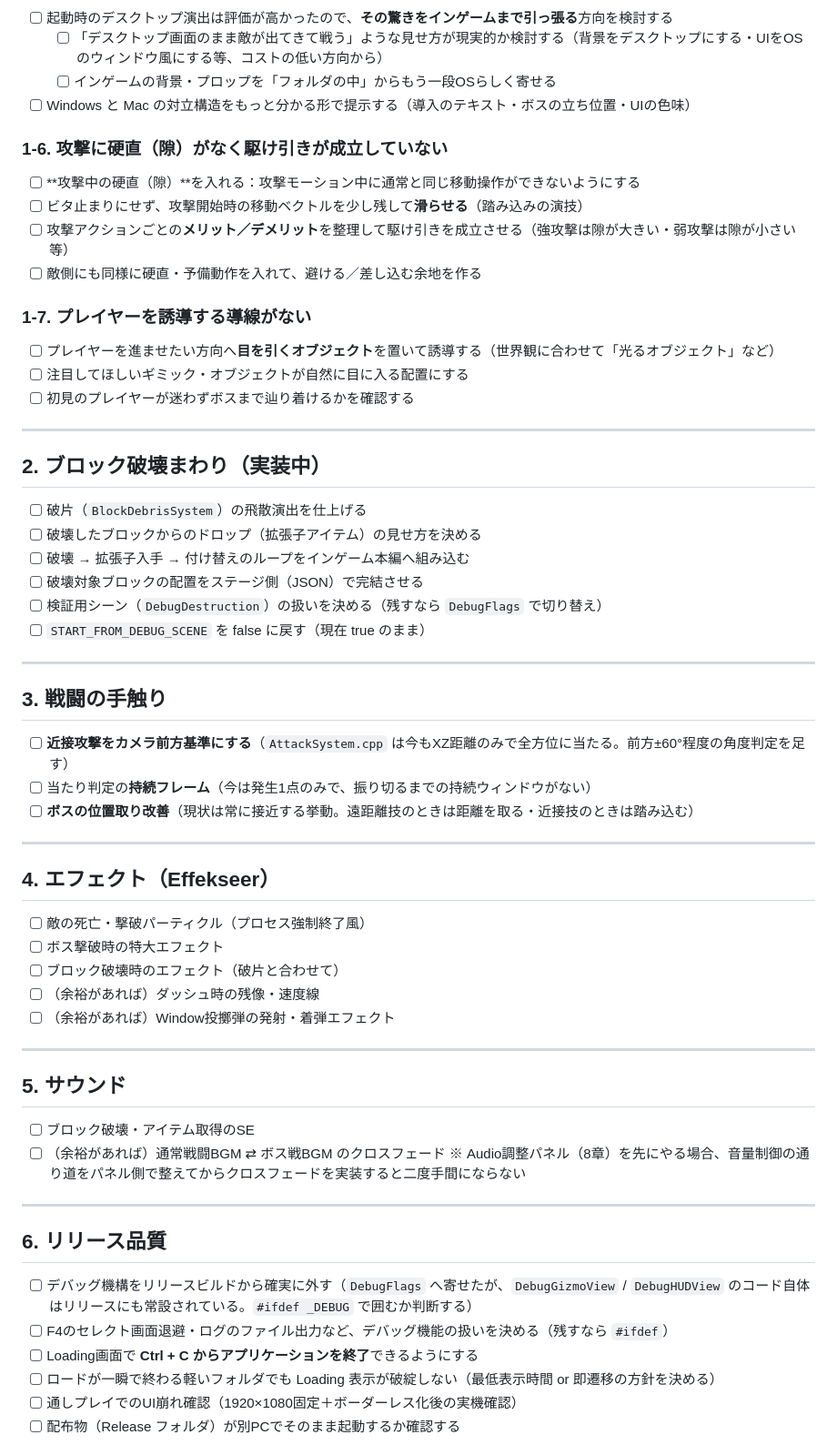
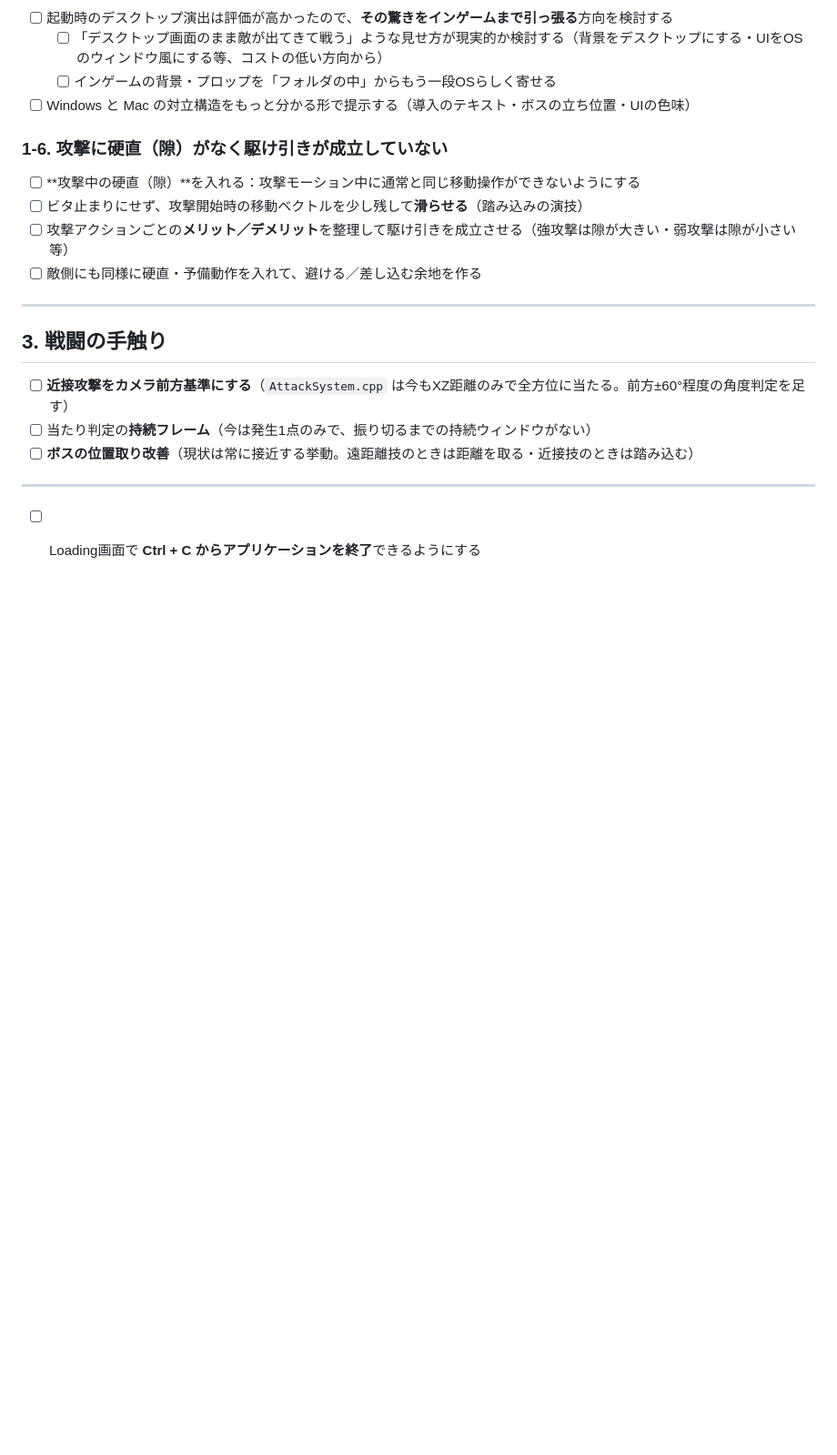
Before and after one commit to wine-5/win-vs-mac, a Markdown page: docs/memo/todo.md, the part around one of its changes. Shown at 91% size. Rendered like a GitHub page; blank space fills up the shorter version.

```diff
--- a/docs/memo/todo.md
+++ b/docs/memo/todo.md
@@ -52,23 +41,6 @@
 - [ ] 攻撃アクションごとの**メリット／デメリット**を整理して駆け引きを成立させる（強攻撃は隙が大きい・弱攻撃は隙が小さい等）
 - [ ] 敵側にも同様に硬直・予備動作を入れて、避ける／差し込む余地を作る
 
-### 1-7. プレイヤーを誘導する導線がない
-
-- [ ] プレイヤーを進ませたい方向へ**目を引くオブジェクト**を置いて誘導する（世界観に合わせて「光るオブジェクト」など）
-- [ ] 注目してほしいギミック・オブジェクトが自然に目に入る配置にする
-- [ ] 初見のプレイヤーが迷わずボスまで辿り着けるかを確認する
-
----
-
-## 2. ブロック破壊まわり（実装中）
-
-- [ ] 破片（`BlockDebrisSystem`）の飛散演出を仕上げる
-- [ ] 破壊したブロックからのドロップ（拡張子アイテム）の見せ方を決める
-- [ ] 破壊 → 拡張子入手 → 付け替えのループをインゲーム本編へ組み込む
-- [ ] 破壊対象ブロックの配置をステージ側（JSON）で完結させる
-- [ ] 検証用シーン（`DebugDestruction`）の扱いを決める（残すなら `DebugFlags` で切り替え）
-- [ ] `START_FROM_DEBUG_SCENE` を false に戻す（現在 true のまま）
-
 ---
 
 ## 3. 戦闘の手触り
@@ -76,32 +48,8 @@
 - [ ] **近接攻撃をカメラ前方基準にする**（`AttackSystem.cpp` は今もXZ距離のみで全方位に当たる。前方±60°程度の角度判定を足す）
 - [ ] 当たり判定の**持続フレーム**（今は発生1点のみで、振り切るまでの持続ウィンドウがない）
 - [ ] **ボスの位置取り改善**（現状は常に接近する挙動。遠距離技のときは距離を取る・近接技のときは踏み込む）
----
-
-## 4. エフェクト（Effekseer）
-
-- [ ] 敵の死亡・撃破パーティクル（プロセス強制終了風）
-- [ ] ボス撃破時の特大エフェクト
-- [ ] ブロック破壊時のエフェクト（破片と合わせて）
-- [ ] （余裕があれば）ダッシュ時の残像・速度線
-- [ ] （余裕があれば）Window投擲弾の発射・着弾エフェクト
 
 ---
 
-## 5. サウンド
+- [ ] Loading画面で **Ctrl + C からアプリケーションを終了**できるようにする
 
-- [ ] ブロック破壊・アイテム取得のSE
-- [ ] （余裕があれば）通常戦闘BGM ⇄ ボス戦BGM のクロスフェード
-  ※ Audio調整パネル（8章）を先にやる場合、音量制御の通り道をパネル側で整えてからクロスフェードを実装すると二度手間にならない
-
----
-
-## 6. リリース品質
-
-- [ ] デバッグ機構をリリースビルドから確実に外す（`DebugFlags` へ寄せたが、`DebugGizmoView` / `DebugHUDView` のコード自体はリリースにも常設されている。`#ifdef _DEBUG` で囲むか判断する）
-- [ ] F4のセレクト画面退避・ログのファイル出力など、デバッグ機能の扱いを決める（残すなら `#ifdef`）
-- [ ] Loading画面で **Ctrl + C からアプリケーションを終了**できるようにする
-- [ ] ロードが一瞬で終わる軽いフォルダでも Loading 表示が破綻しない（最低表示時間 or 即遷移の方針を決める）
-- [ ] 通しプレイでのUI崩れ確認（1920×1080固定＋ボーダーレス化後の実機確認）
-- [ ] 配布物（Release フォルダ）が別PCでそのまま起動するか確認する
-
```
Also changed, not shown: other parts of docs/memo/todo.md (+0 -42 lines).
